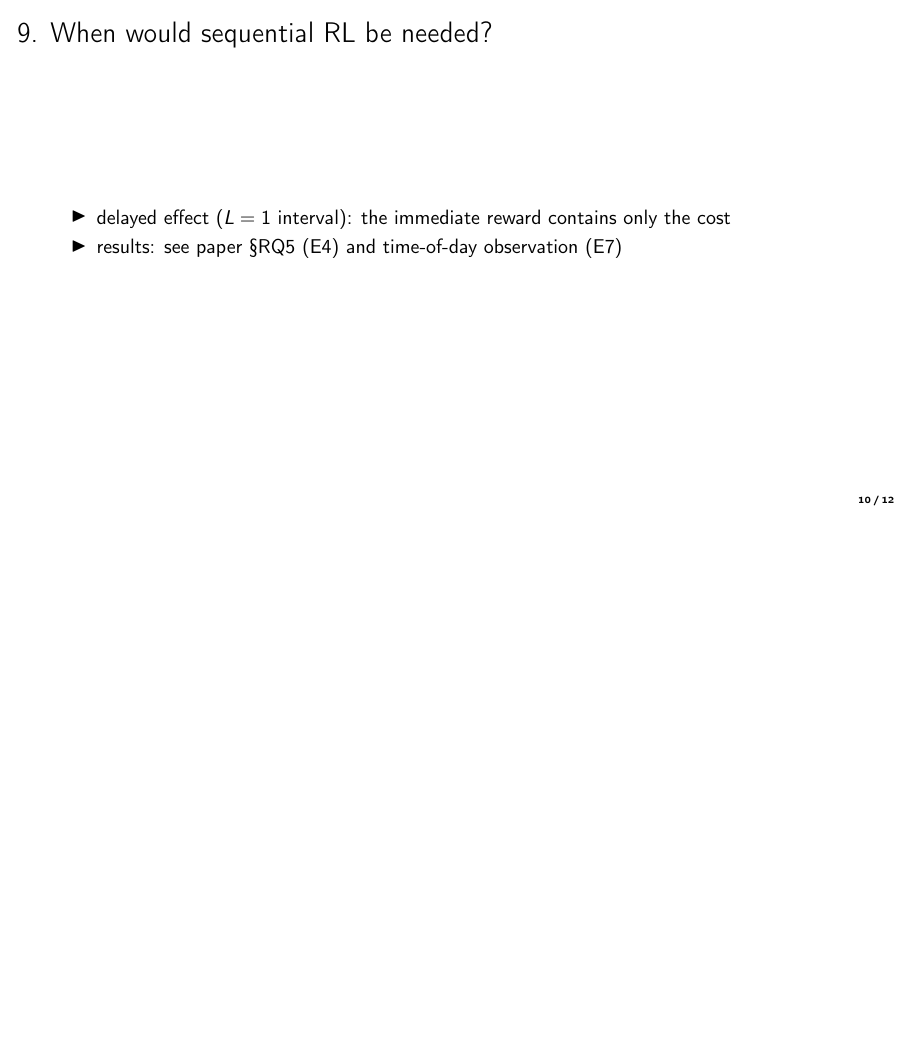
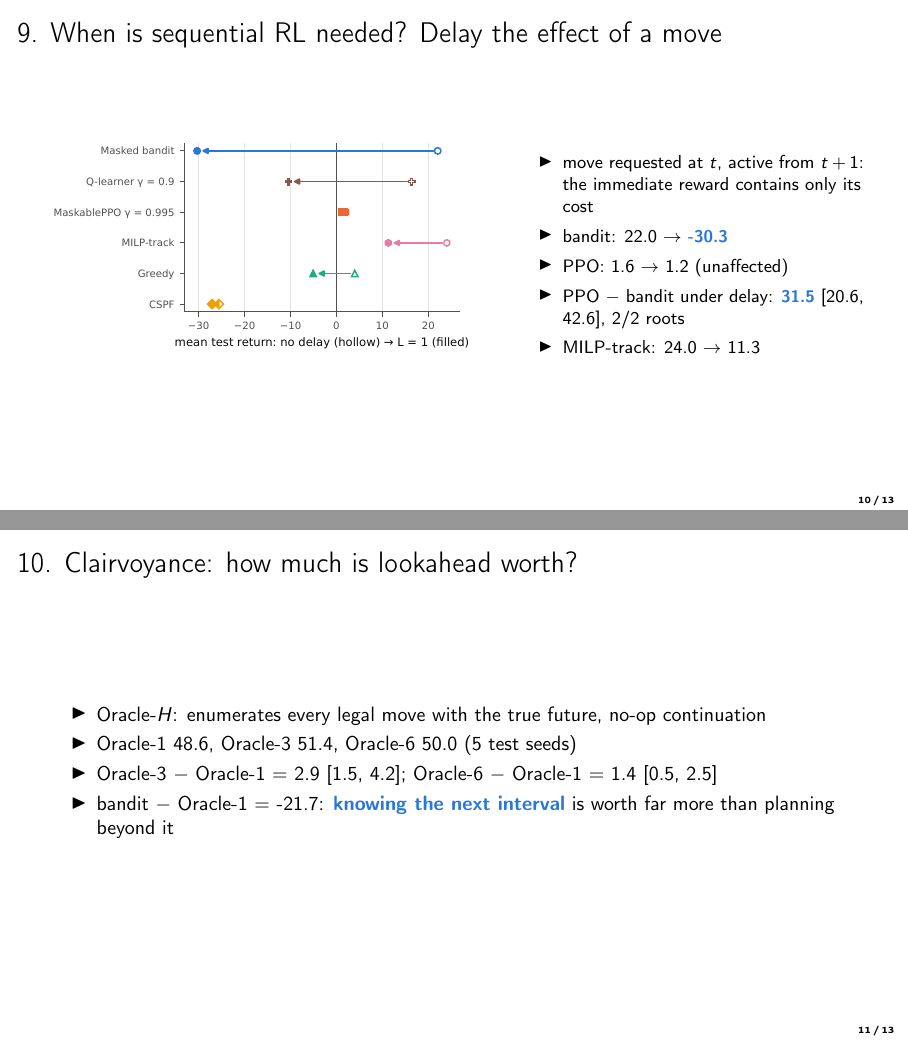
Before and after one commit to ugurefeyigit/rl-in-mpls, LaTeX slides (slides/talk.tex): page 10 of 12 before the commit and pages 10 and 11 of 13 after it, the two joined at a grey line, the shorter picture padded with empty space. Compiled offline with pdfLaTeX.

Commit message:
Slides: delay and oracle-ladder frames; delay dumbbell figure; distinct Q-learner color
Co-Authored-By: Claude Opus 5.5 <noreply@anthropic.com>
Claude-Session: https://claude.ai/code/session_018n5SgRGB1EggQfqcrjiwFf

```diff
--- a/slides/talk.tex
+++ b/slides/talk.tex
@@ -128,10 +128,31 @@ Learner & Root & Selected (h./r.) & Hist. & Repr. \\
 \end{columns}
 \end{frame}
 
-\begin{frame}{9. When would sequential RL be needed?}
+\begin{frame}{9. When is sequential RL needed? Delay the effect of a move}
+\begin{columns}
+\column{0.55\textwidth}
+\includegraphics[width=\textwidth]{fig_delay}
+\column{0.43\textwidth}
+\small
 \begin{itemize}
-\item delayed effect ($L=1$ interval): the immediate reward contains only the cost
-\item results: see paper \S RQ5 (E4) and time-of-day observation (E7)
+\item move requested at $t$, active from $t+1$: the immediate reward contains only its cost
+\item bandit: \DelayBanditLZero{} $\to$ \hl{\DelayBandit}
+\item PPO: \DelayPPOLZero{} $\to$ \DelayPPO{} (unaffected)
+\item PPO $-$ bandit under delay: \hl{\DelayPPOVs} [\DelayPPOVsLo, \DelayPPOVsHi],
+  \DelayPPORootsBetter/\DelayPPORoots{} roots
+\item MILP-track: \DelayRefmilptrackLZero{} $\to$ \DelayRefmilptrack
+\end{itemize}
+\end{columns}
+\end{frame}
+
+\begin{frame}{10. Clairvoyance: how much is lookahead worth?}
+\begin{itemize}
+\item Oracle-$H$: enumerates every legal move with the true future, no-op continuation
+\item Oracle-1 \LadderOraclehOne, Oracle-3 \LadderOraclehThree, Oracle-6 \LadderOraclehSix{} (5 test seeds)
+\item Oracle-3 $-$ Oracle-1 $=$ \OracleThreeMinusOne{} [\OracleThreeMinusOneLo, \OracleThreeMinusOneHi];
+  Oracle-6 $-$ Oracle-1 $=$ \OracleSixMinusOne{} [\OracleSixMinusOneLo, \OracleSixMinusOneHi]
+\item bandit $-$ Oracle-1 $=$ \BanditMinusOracleOne{}: \hl{knowing the next interval} is worth far
+  more than planning beyond it
 \end{itemize}
 \end{frame}
 
```
Also changed, not shown: results/paper_figures/fig_delay.pdf (added), results/paper_figures/fig_delay.png (added), results/paper_figures/fig_horizon.pdf, slides/talk.pdf, slides/talk.tex (4 more changed lines), 1 other file.
